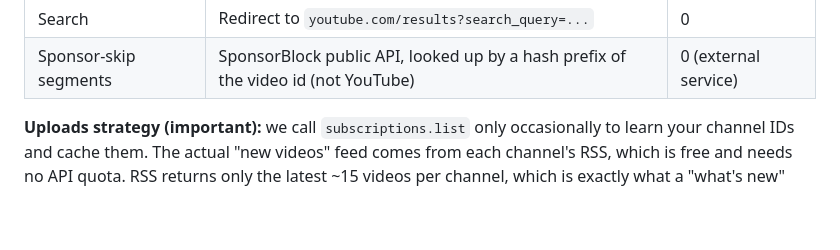
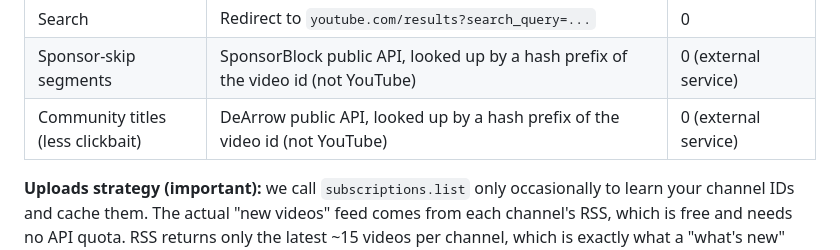
Before and after one commit to guplem/MyTube, a Markdown page: PLAN.md, the part around the change. Drawn GitHub-style; blank space fills up the shorter version.

```diff
--- a/PLAN.md
+++ b/PLAN.md
@@ -111,6 +111,7 @@ before deciding to log in. Marked optional below.
 | Resume playback position                 | Stored by us (see section 6); saved by the player, synced across devices                     | 0                       |
 | Search                                   | Redirect to `youtube.com/results?search_query=...`                                           | 0                       |
 | Sponsor-skip segments                    | SponsorBlock public API, looked up by a hash prefix of the video id (not YouTube)            | 0 (external service)    |
+| Community titles (less clickbait)        | DeArrow public API, looked up by a hash prefix of the video id (not YouTube)                 | 0 (external service)    |
 
 **Uploads strategy (important):** we call `subscriptions.list` only occasionally
 to learn your channel IDs and cache them. The actual "new videos" feed comes
```
Also changed, not shown: AGENTS.md (+10 -0 lines), README.md (+9 -5 lines).
